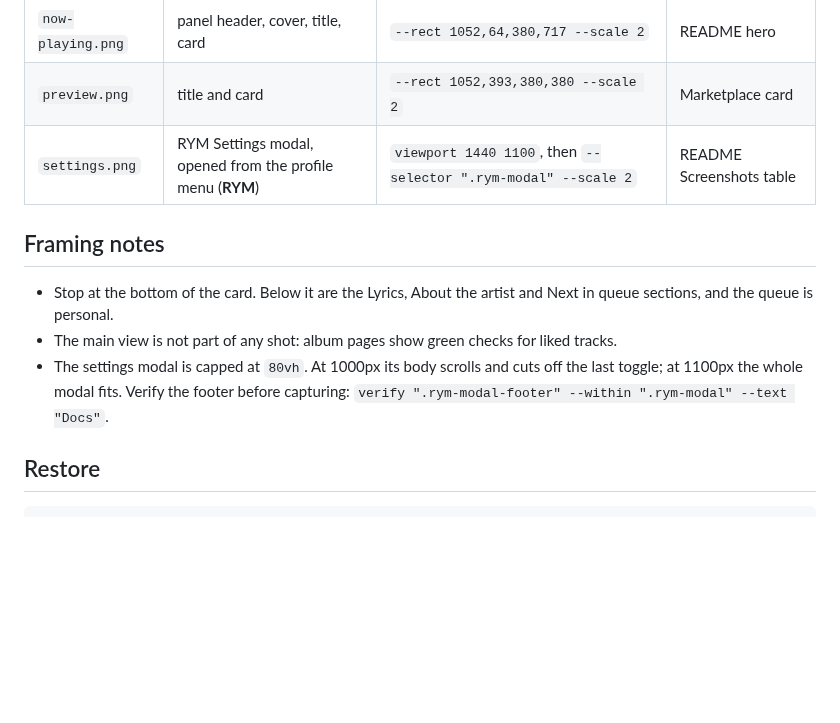
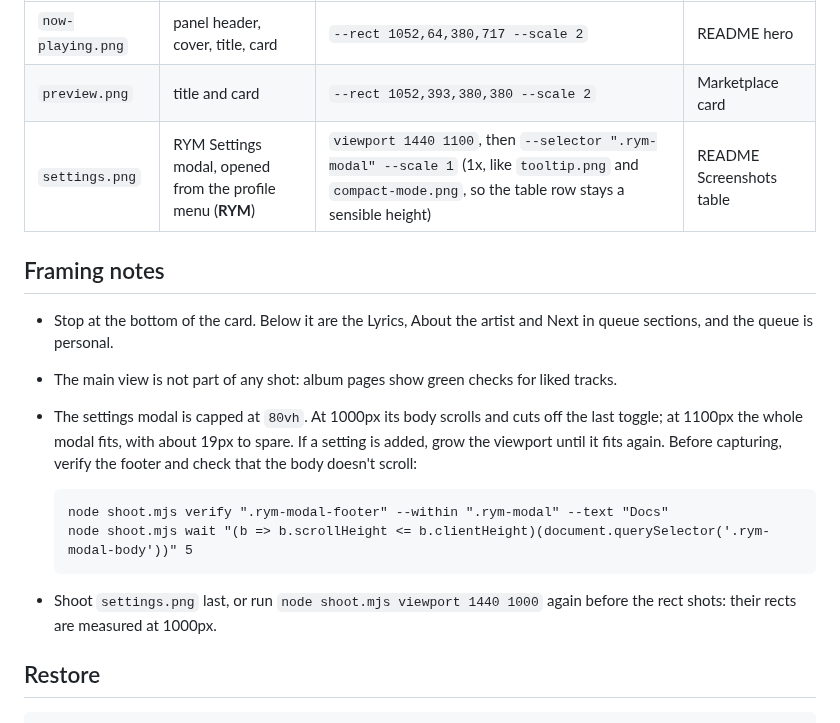
Before and after one commit to yusufaf/spicetify-rym, a Markdown page: screenshots.md, the part around the change. Drawn GitHub-style; blank space fills up the shorter version.

Commit message:
docs: shoot the settings modal at 1x and tighten its recipe

````diff
--- a/screenshots.md
+++ b/screenshots.md
@@ -50,7 +50,7 @@ the card ends at y≈765.
 |---|---|---|---|
 | `now-playing.png` | panel header, cover, title, card | `--rect 1052,64,380,717 --scale 2` | README hero |
 | `preview.png` | title and card | `--rect 1052,393,380,380 --scale 2` | Marketplace card |
-| `settings.png` | RYM Settings modal, opened from the profile menu (**RYM**) | `viewport 1440 1100`, then `--selector ".rym-modal" --scale 2` | README Screenshots table |
+| `settings.png` | RYM Settings modal, opened from the profile menu (**RYM**) | `viewport 1440 1100`, then `--selector ".rym-modal" --scale 1` (1x, like `tooltip.png` and `compact-mode.png`, so the table row stays a sensible height) | README Screenshots table |
 
 ## Framing notes
 
@@ -58,8 +58,17 @@ the card ends at y≈765.
   queue sections, and the queue is personal.
 - The main view is not part of any shot: album pages show green checks for liked tracks.
 - The settings modal is capped at `80vh`. At 1000px its body scrolls and cuts off the last
-  toggle; at 1100px the whole modal fits. Verify the footer before capturing:
-  `verify ".rym-modal-footer" --within ".rym-modal" --text "Docs"`.
+  toggle; at 1100px the whole modal fits, with about 19px to spare. If a setting is added,
+  grow the viewport until it fits again. Before capturing, verify the footer and check
+  that the body doesn't scroll:
+
+  ```
+  node shoot.mjs verify ".rym-modal-footer" --within ".rym-modal" --text "Docs"
+  node shoot.mjs wait "(b => b.scrollHeight <= b.clientHeight)(document.querySelector('.rym-modal-body'))" 5
+  ```
+
+- Shoot `settings.png` last, or run `node shoot.mjs viewport 1440 1000` again before the
+  rect shots: their rects are measured at 1000px.
 
 ## Restore
 
````
Also changed, not shown: settings.png.
